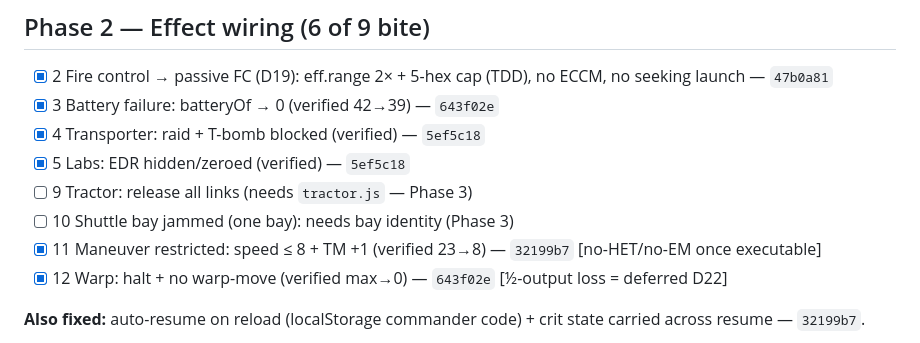
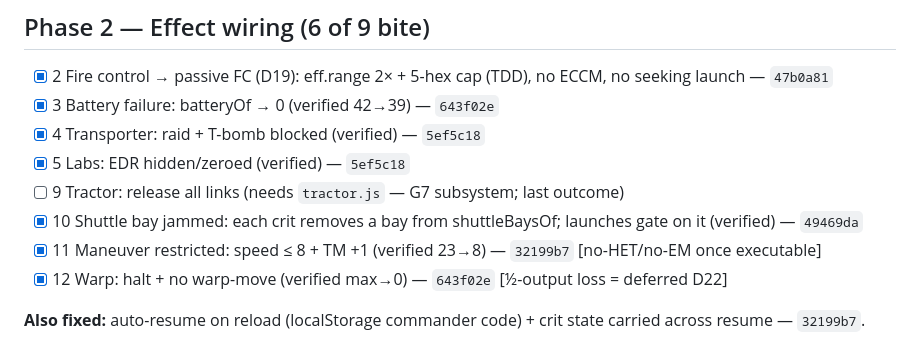
Before and after one commit to rhoulihan/sfb-player, a Markdown page: tasks/d8-criticals-todo.md, the part around the change. Rendered like a GitHub page.

Commit message:
docs(todo): 8/9 outcomes wired (bay done, EM done)

```diff
--- a/tasks/d8-criticals-todo.md
+++ b/tasks/d8-criticals-todo.md
@@ -27,8 +27,8 @@ reinforcement functionality, **general reinforcement highlights all 6 shield fie
 - [x] 3 Battery failure: batteryOf → 0 (verified 42→39) — `643f02e`
 - [x] 4 Transporter: raid + T-bomb blocked (verified) — `5ef5c18`
 - [x] 5 Labs: EDR hidden/zeroed (verified) — `5ef5c18`
-- [ ] 9 Tractor: release all links (needs `tractor.js` — Phase 3)
-- [ ] 10 Shuttle bay jammed (one bay): needs bay identity (Phase 3)
+- [ ] 9 Tractor: release all links (needs `tractor.js` — G7 subsystem; last outcome)
+- [x] 10 Shuttle bay jammed: each crit removes a bay from shuttleBaysOf; launches gate on it (verified) — `49469da`
 - [x] 11 Maneuver restricted: speed ≤ 8 + TM +1 (verified 23→8) — `32199b7` [no-HET/no-EM once executable]
 - [x] 12 Warp: halt + no warp-move (verified max→0) — `643f02e` [½-output loss = deferred D22]
 
```
